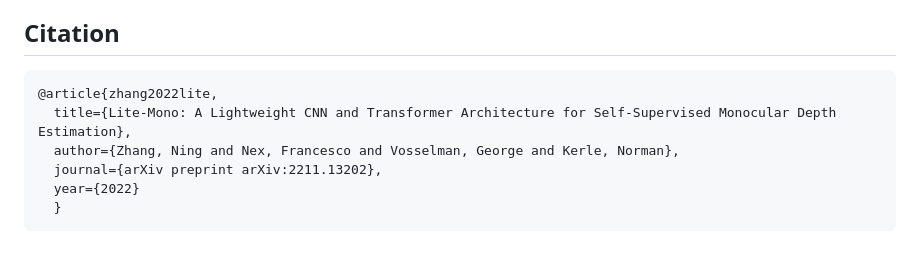
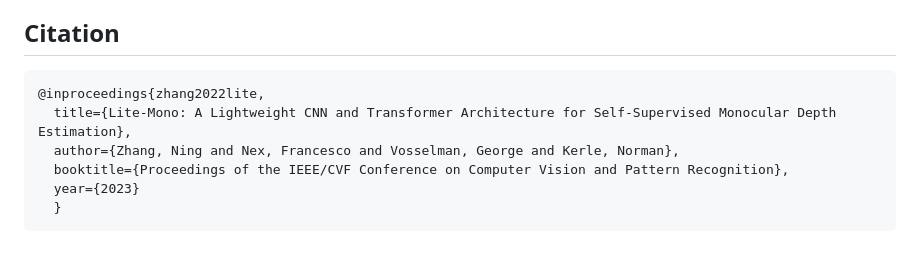
Before and after one commit to Lelevinson/label-free-orchard-depth, a Markdown page: README.md, the part around one of its changes. Rendered like a GitHub page.

```diff
--- a/README.md
+++ b/README.md
@@ -71,9 +71,9 @@ The training code will be released soon.
 
 ## Citation
 
-    @article{zhang2022lite,
+    @inproceedings{zhang2022lite,
       title={Lite-Mono: A Lightweight CNN and Transformer Architecture for Self-Supervised Monocular Depth Estimation},
       author={Zhang, Ning and Nex, Francesco and Vosselman, George and Kerle, Norman},
-      journal={arXiv preprint arXiv:2211.13202},
-      year={2022}
+      booktitle={Proceedings of the IEEE/CVF Conference on Computer Vision and Pattern Recognition},
+      year={2023}
       }
```
Also changed, not shown: other parts of README.md (+3 -3 lines).
